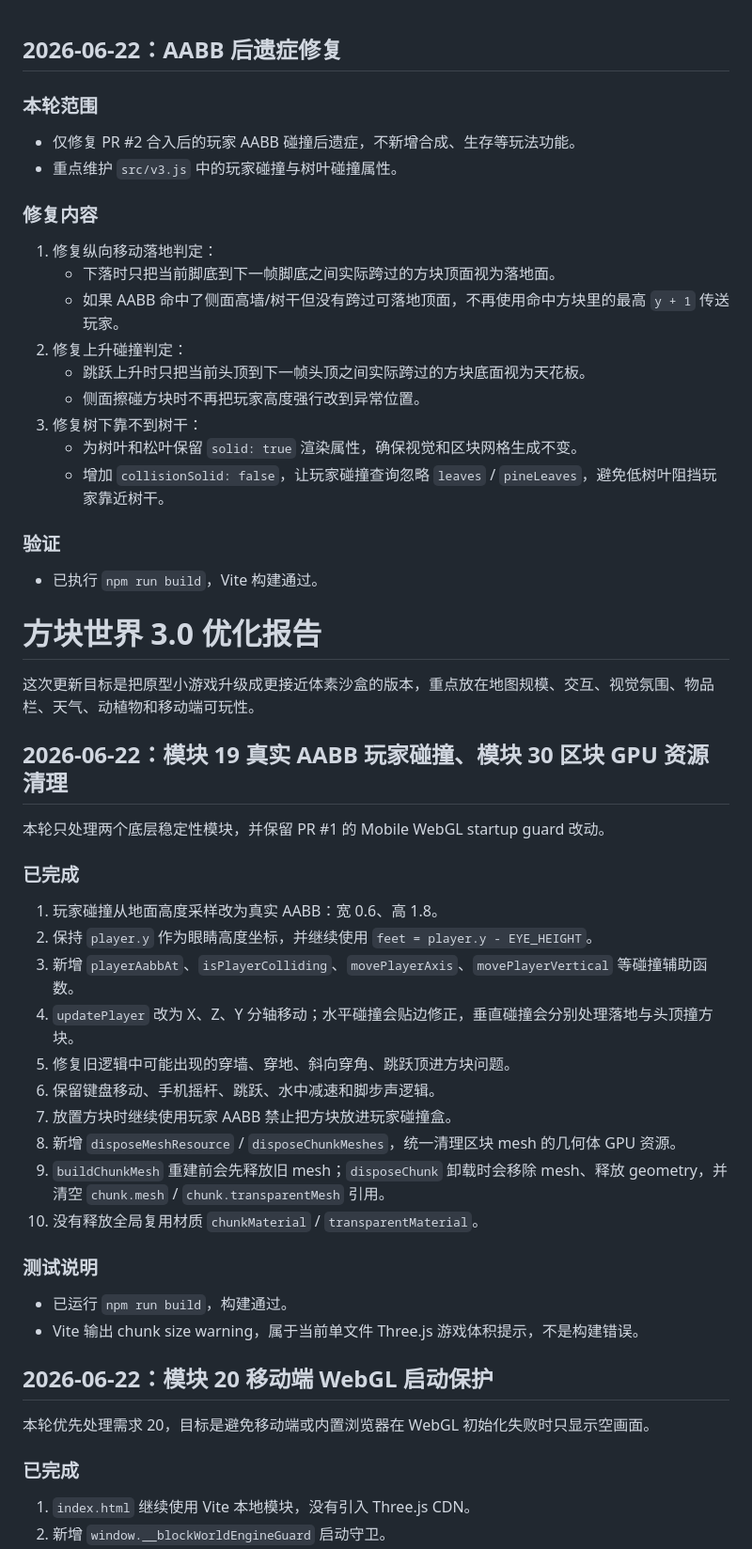
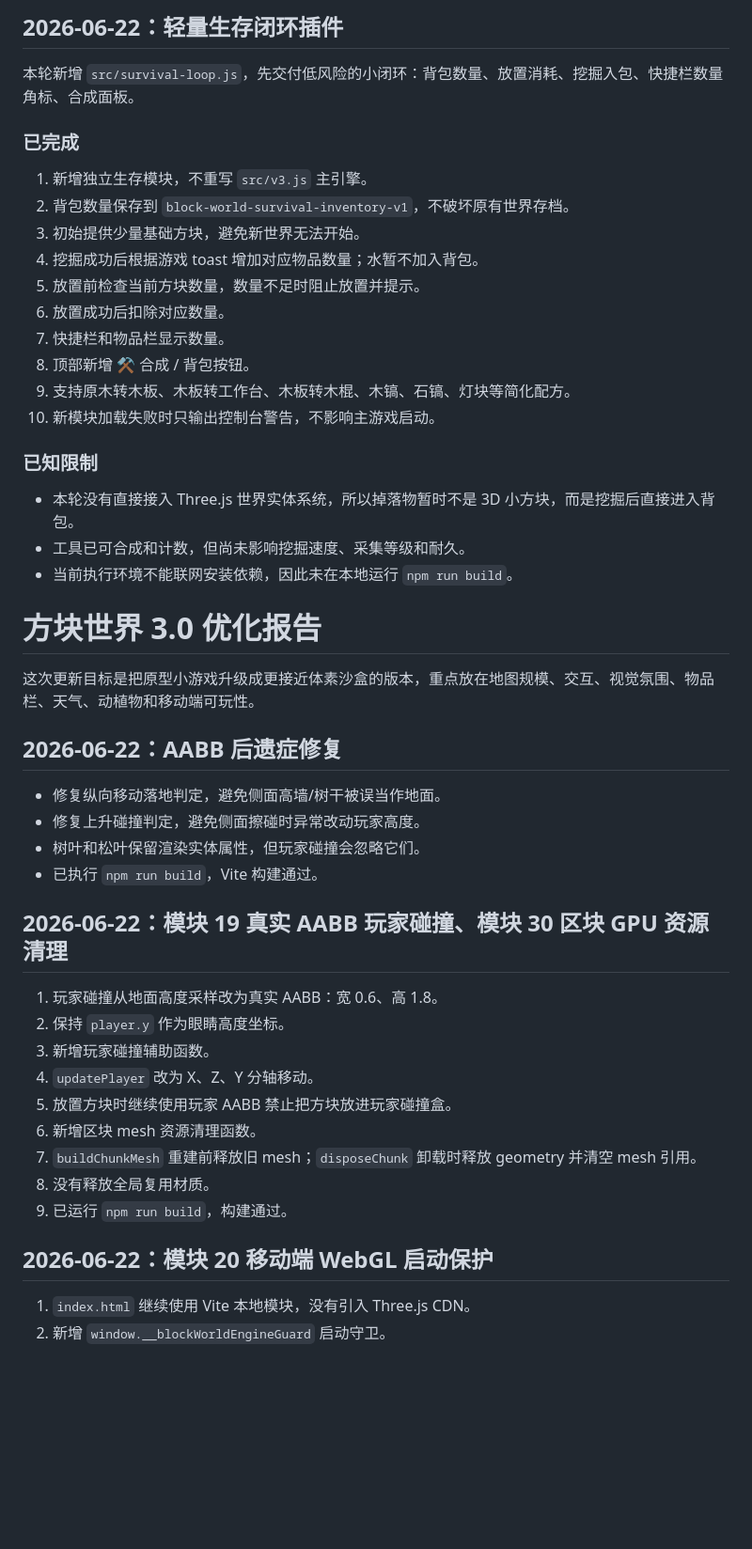
Before and after one commit to s8k8ps26k6-ui/game, a Markdown page: RESULT_REPORT.md, the part around one of its changes. Shown at 94% size. Drawn GitHub-style; blank space fills up the shorter version.

Commit message:
Document lightweight survival loop

```diff
--- a/RESULT_REPORT.md
+++ b/RESULT_REPORT.md
@@ -1,59 +1,50 @@
+## 2026-06-22：轻量生存闭环插件
 
-## 2026-06-22：AABB 后遗症修复
+本轮新增 `src/survival-loop.js`，先交付低风险的小闭环：背包数量、放置消耗、挖掘入包、快捷栏数量角标、合成面板。
 
-### 本轮范围
+### 已完成
 
-- 仅修复 PR #2 合入后的玩家 AABB 碰撞后遗症，不新增合成、生存等玩法功能。
-- 重点维护 `src/v3.js` 中的玩家碰撞与树叶碰撞属性。
+1. 新增独立生存模块，不重写 `src/v3.js` 主引擎。
+2. 背包数量保存到 `block-world-survival-inventory-v1`，不破坏原有世界存档。
+3. 初始提供少量基础方块，避免新世界无法开始。
+4. 挖掘成功后根据游戏 toast 增加对应物品数量；水暂不加入背包。
+5. 放置前检查当前方块数量，数量不足时阻止放置并提示。
+6. 放置成功后扣除对应数量。
+7. 快捷栏和物品栏显示数量。
+8. 顶部新增 ⚒️ 合成 / 背包按钮。
+9. 支持原木转木板、木板转工作台、木板转木棍、木镐、石镐、灯块等简化配方。
+10. 新模块加载失败时只输出控制台警告，不影响主游戏启动。
 
-### 修复内容
+### 已知限制
 
-1. 修复纵向移动落地判定：
-   - 下落时只把当前脚底到下一帧脚底之间实际跨过的方块顶面视为落地面。
-   - 如果 AABB 命中了侧面高墙/树干但没有跨过可落地顶面，不再使用命中方块里的最高 `y + 1` 传送玩家。
-2. 修复上升碰撞判定：
-   - 跳跃上升时只把当前头顶到下一帧头顶之间实际跨过的方块底面视为天花板。
-   - 侧面擦碰方块时不再把玩家高度强行改到异常位置。
-3. 修复树下靠不到树干：
-   - 为树叶和松叶保留 `solid: true` 渲染属性，确保视觉和区块网格生成不变。
-   - 增加 `collisionSolid: false`，让玩家碰撞查询忽略 `leaves` / `pineLeaves`，避免低树叶阻挡玩家靠近树干。
-
-### 验证
-
-- 已执行 `npm run build`，Vite 构建通过。
+- 本轮没有直接接入 Three.js 世界实体系统，所以掉落物暂时不是 3D 小方块，而是挖掘后直接进入背包。
+- 工具已可合成和计数，但尚未影响挖掘速度、采集等级和耐久。
+- 当前执行环境不能联网安装依赖，因此未在本地运行 `npm run build`。
 
 # 方块世界 3.0 优化报告
 
 这次更新目标是把原型小游戏升级成更接近体素沙盒的版本，重点放在地图规模、交互、视觉氛围、物品栏、天气、动植物和移动端可玩性。
 
+## 2026-06-22：AABB 后遗症修复
+
+- 修复纵向移动落地判定，避免侧面高墙/树干被误当作地面。
+- 修复上升碰撞判定，避免侧面擦碰时异常改动玩家高度。
+- 树叶和松叶保留渲染实体属性，但玩家碰撞会忽略它们。
+- 已执行 `npm run build`，Vite 构建通过。
 
 ## 2026-06-22：模块 19 真实 AABB 玩家碰撞、模块 30 区块 GPU 资源清理
 
-本轮只处理两个底层稳定性模块，并保留 PR #1 的 Mobile WebGL startup guard 改动。
-
-### 已完成
-
 1. 玩家碰撞从地面高度采样改为真实 AABB：宽 0.6、高 1.8。
-2. 保持 `player.y` 作为眼睛高度坐标，并继续使用 `feet = player.y - EYE_HEIGHT`。
-3. 新增 `playerAabbAt`、`isPlayerColliding`、`movePlayerAxis`、`movePlayerVertical` 等碰撞辅助函数。
-4. `updatePlayer` 改为 X、Z、Y 分轴移动；水平碰撞会贴边修正，垂直碰撞会分别处理落地与头顶撞方块。
-5. 修复旧逻辑中可能出现的穿墙、穿地、斜向穿角、跳跃顶进方块问题。
-6. 保留键盘移动、手机摇杆、跳跃、水中减速和脚步声逻辑。
-7. 放置方块时继续使用玩家 AABB 禁止把方块放进玩家碰撞盒。
-8. 新增 `disposeMeshResource` / `disposeChunkMeshes`，统一清理区块 mesh 的几何体 GPU 资源。
-9. `buildChunkMesh` 重建前会先释放旧 mesh；`disposeChunk` 卸载时会移除 mesh、释放 geometry，并清空 `chunk.mesh` / `chunk.transparentMesh` 引用。
-10. 没有释放全局复用材质 `chunkMaterial` / `transparentMaterial`。
-
-### 测试说明
-
-- 已运行 `npm run build`，构建通过。
-- Vite 输出 chunk size warning，属于当前单文件 Three.js 游戏体积提示，不是构建错误。
+2. 保持 `player.y` 作为眼睛高度坐标。
+3. 新增玩家碰撞辅助函数。
+4. `updatePlayer` 改为 X、Z、Y 分轴移动。
+5. 放置方块时继续使用玩家 AABB 禁止把方块放进玩家碰撞盒。
+6. 新增区块 mesh 资源清理函数。
+7. `buildChunkMesh` 重建前释放旧 mesh；`disposeChunk` 卸载时释放 geometry 并清空 mesh 引用。
+8. 没有释放全局复用材质。
+9. 已运行 `npm run build`，构建通过。
 
 ## 2026-06-22：模块 20 移动端 WebGL 启动保护
 
-本轮优先处理需求 20，目标是避免移动端或内置浏览器在 WebGL 初始化失败时只显示空画面。
-
-### 已完成
-
 1. `index.html` 继续使用 Vite 本地模块，没有引入 Three.js CDN。
 2. 新增 `window.__blockWorldEngineGuard` 启动守卫。
```
Also changed, not shown: other parts of RESULT_REPORT.md (+14 -28 lines).
